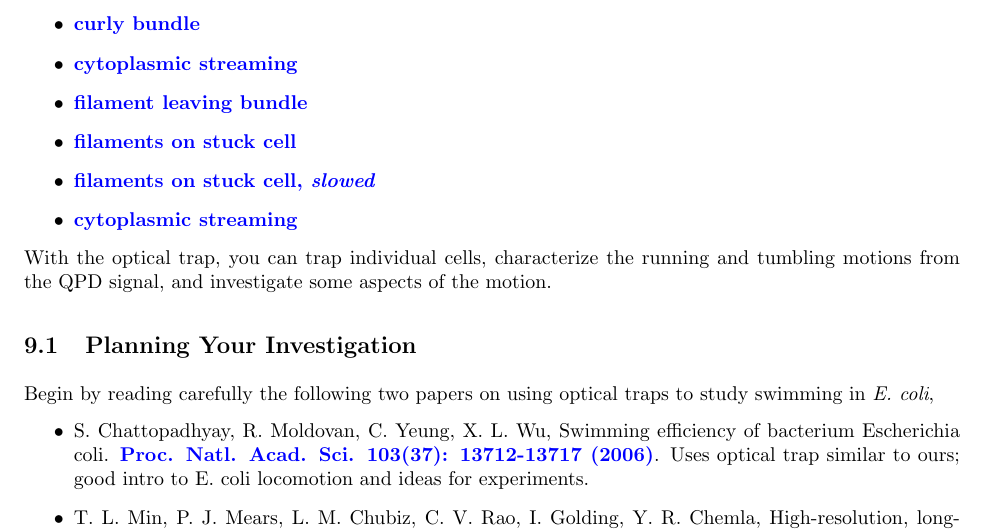
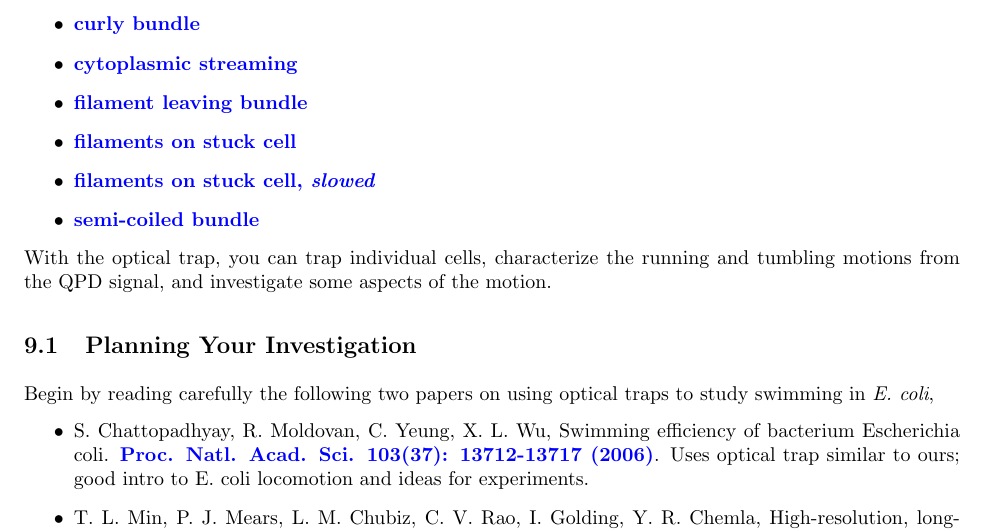
Before and after one commit to DrWinthrop/111BC, a LaTeX document (OTZ/OTZ.tex): part of page 30 of 43, cut so that both start at the same text. Compiled offline with pdfLaTeX.

```diff
--- a/OTZ/OTZ.tex
+++ b/OTZ/OTZ.tex
@@ -922,7 +922,7 @@
 
         \item \href{http://physics111.lib.berkeley.edu/Physics111/Reprints/OTZ/fluorescentbundlesslow.avi}{\textbf{filaments on stuck cell, \emph{slowed}}}
 
-        \item \href{http://physics111.lib.berkeley.edu/Physics111/Reprints/OTZ/cytoplasmicstreaming.avi}{\textbf{cytoplasmic streaming}}
+        \item \href{http://physics111.lib.berkeley.edu/Physics111/Reprints/OTZ/semicoiledbundle.avi}{\textbf{semi-coiled bundle}}
 
 \end{itemize}
 
```
